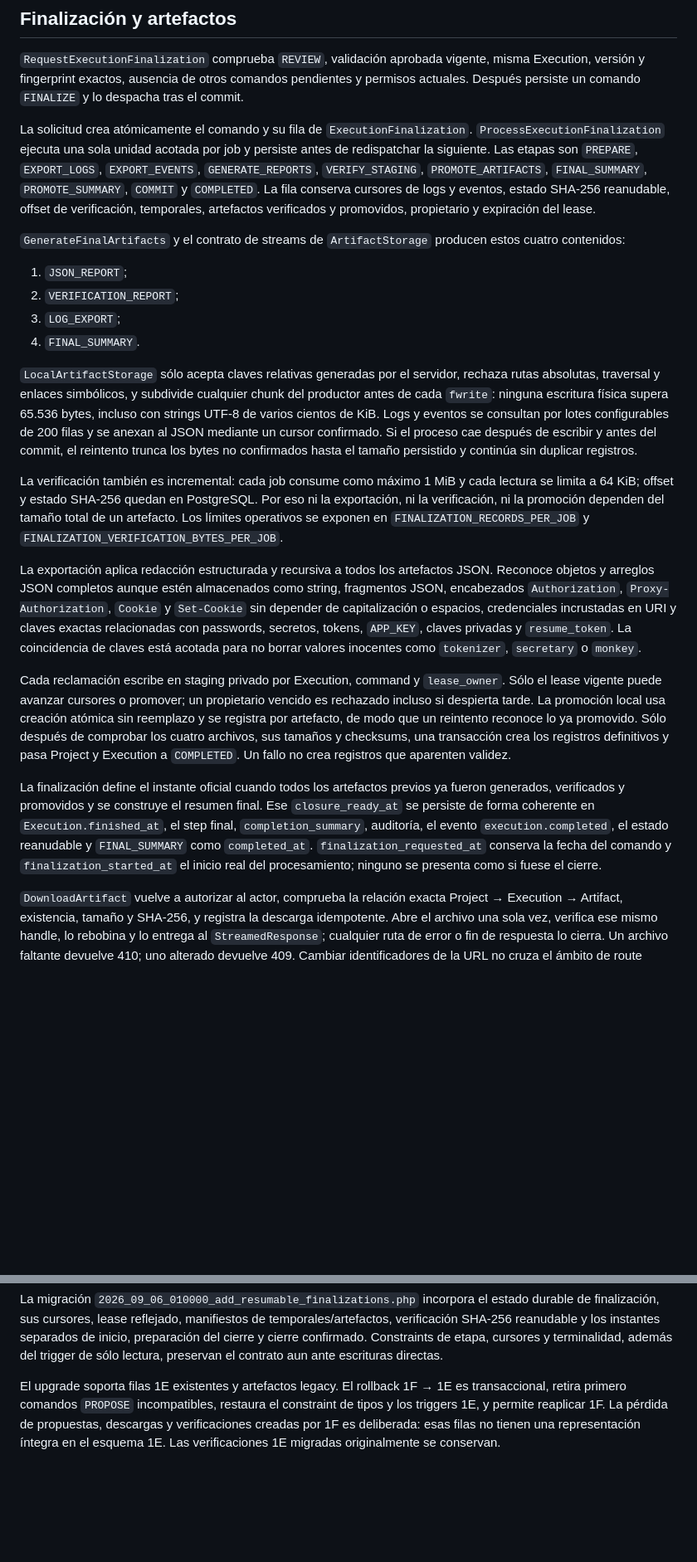
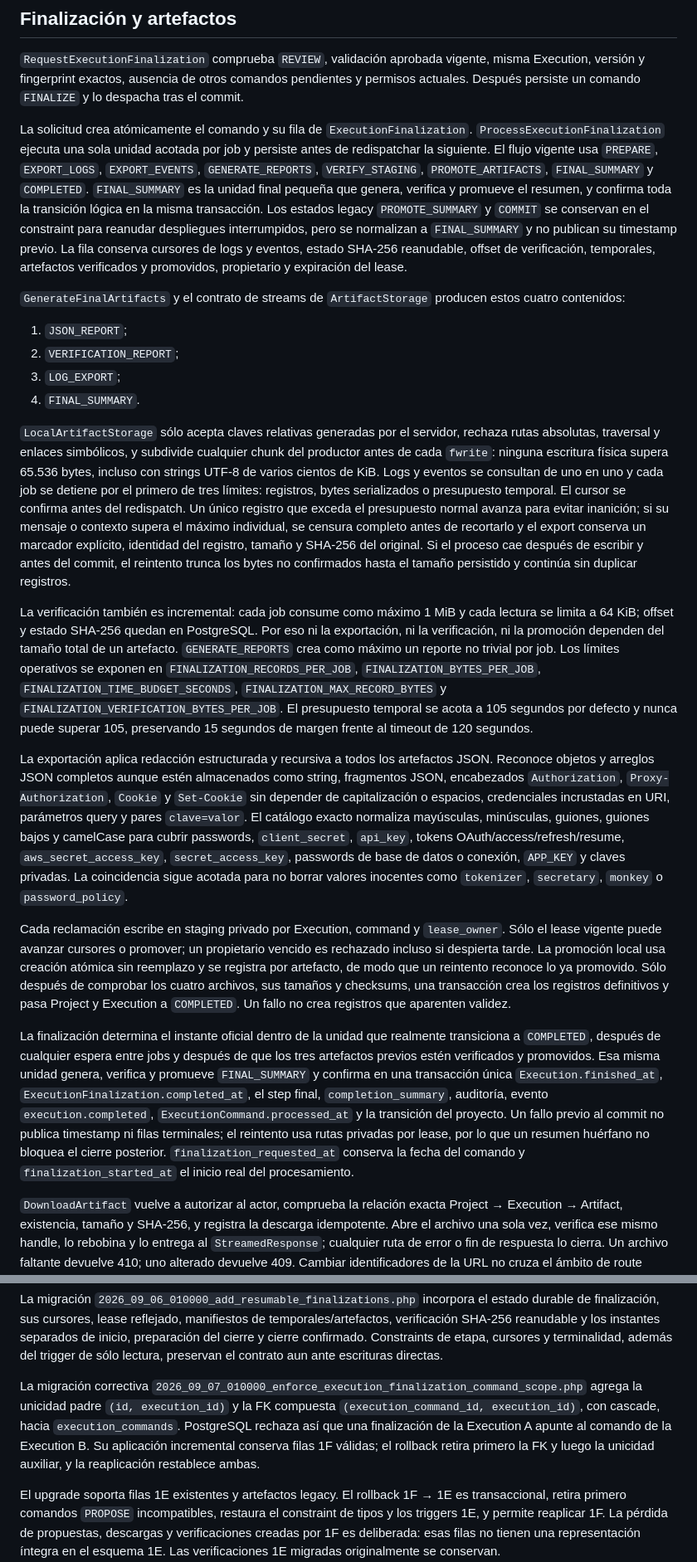
Before and after one commit to AndreyK-2305/MoodleWebToolkit, a Markdown page: docs/ITERACION-1F.md, 2 parts joined by grey strips. Shown at 83% size. GitHub-like rendering; blank space fills up the shorter version.

```diff
--- a/docs/ITERACION-1F.md
+++ b/docs/ITERACION-1F.md
@@ -128,12 +128,16 @@ despacha tras el commit.
 
 La solicitud crea atómicamente el comando y su fila de
 `ExecutionFinalization`. `ProcessExecutionFinalization` ejecuta una sola unidad
-acotada por job y persiste antes de redispatchar la siguiente. Las etapas son
-`PREPARE`, `EXPORT_LOGS`, `EXPORT_EVENTS`, `GENERATE_REPORTS`,
-`VERIFY_STAGING`, `PROMOTE_ARTIFACTS`, `FINAL_SUMMARY`, `PROMOTE_SUMMARY`,
-`COMMIT` y `COMPLETED`. La fila conserva cursores de logs y eventos, estado
-SHA-256 reanudable, offset de verificación, temporales, artefactos verificados y
-promovidos, propietario y expiración del lease.
+acotada por job y persiste antes de redispatchar la siguiente. El flujo vigente
+usa `PREPARE`, `EXPORT_LOGS`, `EXPORT_EVENTS`, `GENERATE_REPORTS`,
+`VERIFY_STAGING`, `PROMOTE_ARTIFACTS`, `FINAL_SUMMARY` y `COMPLETED`.
+`FINAL_SUMMARY` es la unidad final pequeña que genera, verifica y promueve el
+resumen, y confirma toda la transición lógica en la misma transacción. Los
+estados legacy `PROMOTE_SUMMARY` y `COMMIT` se conservan en el constraint para
+reanudar despliegues interrumpidos, pero se normalizan a `FINAL_SUMMARY` y no
+publican su timestamp previo. La fila conserva cursores de logs y eventos,
+estado SHA-256 reanudable, offset de verificación, temporales, artefactos
+verificados y promovidos, propietario y expiración del lease.
 
 `GenerateFinalArtifacts` y el contrato de streams de `ArtifactStorage`
 producen estos cuatro contenidos:
@@ -147,26 +151,37 @@ producen estos cuatro contenidos:
 rechaza rutas absolutas, traversal y enlaces simbólicos, y subdivide cualquier
 chunk del productor antes de cada `fwrite`: ninguna escritura física supera
 65.536 bytes, incluso con strings UTF-8 de varios cientos de KiB. Logs y eventos
-se consultan por lotes configurables de 200 filas y se anexan al JSON mediante
-un cursor confirmado. Si el proceso cae después de escribir y antes del commit,
-el reintento trunca los bytes no confirmados hasta el tamaño persistido y
-continúa sin duplicar registros.
+se consultan de uno en uno y cada job se detiene por el primero de tres límites:
+registros, bytes serializados o presupuesto temporal. El cursor se confirma
+antes del redispatch. Un único registro que exceda el presupuesto normal avanza
+para evitar inanición; si su mensaje o contexto supera el máximo individual, se
+censura completo antes de recortarlo y el export conserva un marcador explícito,
+identidad del registro, tamaño y SHA-256 del original. Si el proceso cae después
+de escribir y antes del commit, el reintento trunca los bytes no confirmados
+hasta el tamaño persistido y continúa sin duplicar registros.
 
 La verificación también es incremental: cada job consume como máximo 1 MiB y
 cada lectura se limita a 64 KiB; offset y estado SHA-256 quedan en PostgreSQL.
 Por eso ni la exportación, ni la verificación, ni la promoción dependen del
-tamaño total de un artefacto. Los límites operativos se exponen en
-`FINALIZATION_RECORDS_PER_JOB` y
-`FINALIZATION_VERIFICATION_BYTES_PER_JOB`.
+tamaño total de un artefacto. `GENERATE_REPORTS` crea como máximo un reporte no
+trivial por job. Los límites operativos se exponen en
+`FINALIZATION_RECORDS_PER_JOB`, `FINALIZATION_BYTES_PER_JOB`,
+`FINALIZATION_TIME_BUDGET_SECONDS`, `FINALIZATION_MAX_RECORD_BYTES` y
+`FINALIZATION_VERIFICATION_BYTES_PER_JOB`. El presupuesto temporal se acota a
+105 segundos por defecto y nunca puede superar 105, preservando 15 segundos de
+margen frente al timeout de 120 segundos.
 
 La exportación aplica redacción estructurada y recursiva a todos los artefactos
 JSON. Reconoce objetos y arreglos JSON completos aunque estén almacenados como
 string, fragmentos JSON, encabezados `Authorization`, `Proxy-Authorization`,
 `Cookie` y `Set-Cookie` sin depender de capitalización o espacios, credenciales
-incrustadas en URI y claves exactas relacionadas con passwords, secretos,
-tokens, `APP_KEY`, claves privadas y `resume_token`. La coincidencia de claves
-está acotada para no borrar valores inocentes como `tokenizer`, `secretary` o
-`monkey`.
+incrustadas en URI, parámetros query y pares `clave=valor`. El catálogo exacto
+normaliza mayúsculas, minúsculas, guiones, guiones bajos y camelCase para cubrir
+passwords, `client_secret`, `api_key`, tokens OAuth/access/refresh/resume,
+`aws_secret_access_key`, `secret_access_key`, passwords de base de datos o
+conexión, `APP_KEY` y claves privadas. La coincidencia sigue acotada para no
+borrar valores inocentes como `tokenizer`, `secretary`, `monkey` o
+`password_policy`.
 
 Cada reclamación escribe en staging privado por Execution, command y
 `lease_owner`. Sólo el lease vigente puede avanzar cursores o promover; un
@@ -177,14 +192,17 @@ archivos, sus tamaños y checksums, una transacción crea los registros
 definitivos y pasa Project y Execution a `COMPLETED`. Un fallo no crea registros
 que aparenten validez.
 
-La finalización define el instante oficial cuando todos los artefactos previos
-ya fueron generados, verificados y promovidos y se construye el resumen final.
-Ese `closure_ready_at` se persiste de forma coherente en
-`Execution.finished_at`, el step final, `completion_summary`, auditoría, el
-evento `execution.completed`, el estado reanudable y `FINAL_SUMMARY` como
-`completed_at`. `finalization_requested_at` conserva la fecha del comando y
-`finalization_started_at` el inicio real del procesamiento; ninguno se presenta
-como si fuese el cierre.
+La finalización determina el instante oficial dentro de la unidad que realmente
+transiciona a `COMPLETED`, después de cualquier espera entre jobs y después de
+que los tres artefactos previos estén verificados y promovidos. Esa misma unidad
+genera, verifica y promueve `FINAL_SUMMARY` y confirma en una transacción única
+`Execution.finished_at`, `ExecutionFinalization.completed_at`, el step final,
+`completion_summary`, auditoría, evento `execution.completed`,
+`ExecutionCommand.processed_at` y la transición del proyecto. Un fallo previo al
+commit no publica timestamp ni filas terminales; el reintento usa rutas privadas
+por lease, por lo que un resumen huérfano no bloquea el cierre posterior.
+`finalization_requested_at` conserva la fecha del comando y
+`finalization_started_at` el inicio real del procesamiento.
 
 `DownloadArtifact` vuelve a autorizar al actor, comprueba la relación exacta
 Project → Execution → Artifact, existencia, tamaño y SHA-256, y registra la
@@ -245,6 +263,15 @@ temporales/artefactos, verificación SHA-256 reanudable y los instantes separado
 de inicio, preparación del cierre y cierre confirmado. Constraints de etapa,
 cursores y terminalidad, además del trigger de sólo lectura, preservan el
 contrato aun ante escrituras directas.
+
+La migración correctiva
+`2026_09_07_010000_enforce_execution_finalization_command_scope.php` agrega la
+unicidad padre `(id, execution_id)` y la FK compuesta
+`(execution_command_id, execution_id)`, con cascade, hacia
+`execution_commands`. PostgreSQL rechaza así que una finalización de la
+Execution A apunte al comando de la Execution B. Su aplicación incremental
+conserva filas 1F válidas; el rollback retira primero la FK y luego la unicidad
+auxiliar, y la reaplicación restablece ambas.
 
 El upgrade soporta filas 1E existentes y artefactos legacy. El rollback 1F → 1E
 es transaccional, retira primero comandos `PROPOSE` incompatibles, restaura el
```
Also changed, not shown: other parts of docs/ITERACION-1F.md (+38 -10 lines), README.md (+8 -3 lines).
